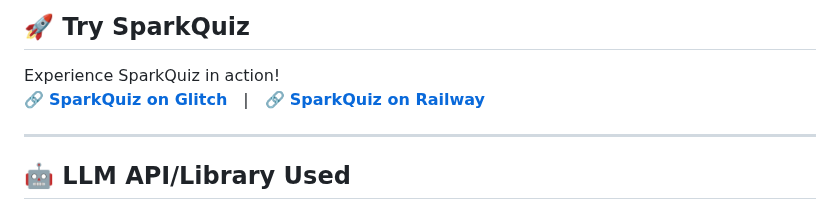
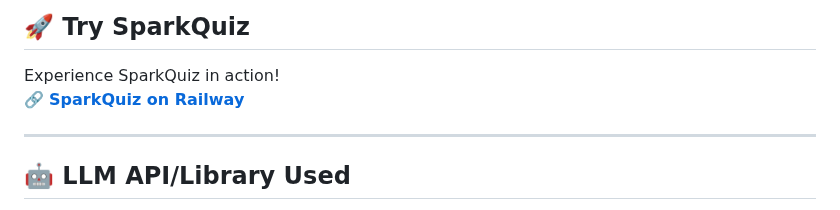
Before and after one commit to ggSohamgg/Spark_Quiz, a Markdown page: README.md, the part around the change. GitHub-like rendering.

```diff
--- a/README.md
+++ b/README.md
@@ -17,7 +17,7 @@
 ## 🚀 Try SparkQuiz
 
 Experience SparkQuiz in action!
-🔗 **[SparkQuiz on Glitch](https://sparkquiz.glitch.me/)** | 🔗 **[SparkQuiz on Railway](https://sparkquiz-production.up.railway.app/)**
+🔗 **[SparkQuiz on Railway](https://sparkquiz-production.up.railway.app/)**
 
 ---
 
```
